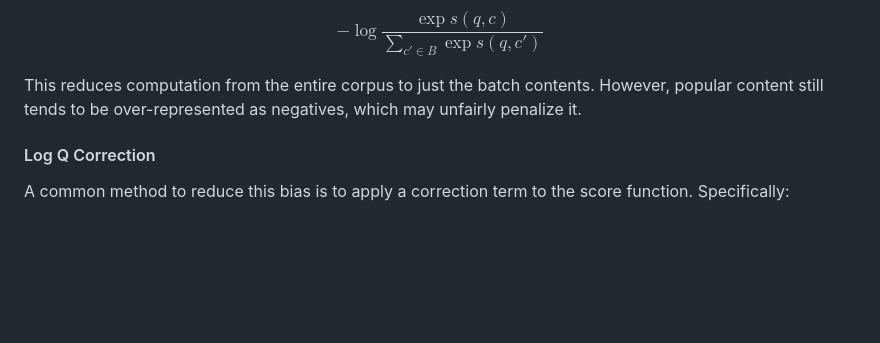
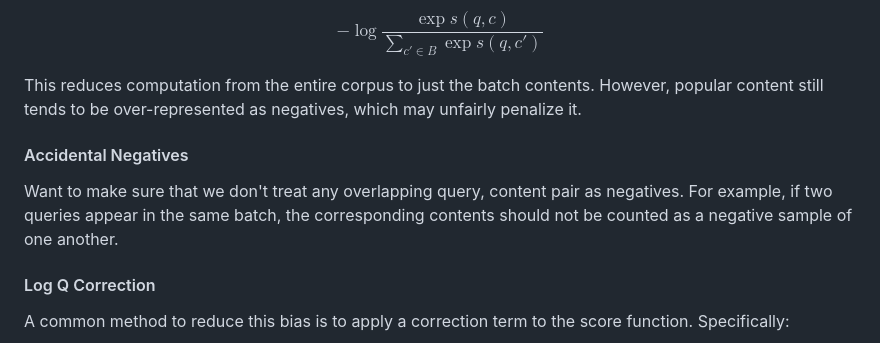
Before and after one commit to KaiwenHuu/kaiwenhuu.github.io, a Markdown page: notes/recommendersystems/training.md, the part around the change. Rendered like a GitHub page; blank space fills up the shorter version.

Commit message:
Add note on accidental negatives for batch negative sampling

```diff
--- a/notes/recommendersystems/training.md
+++ b/notes/recommendersystems/training.md
@@ -29,6 +29,10 @@ $$-\log{\frac{\exp{s(q,c)}}{\sum_{c' \in B} \exp{s(q, c')}}}$$
 
 This reduces computation from the entire corpus to just the batch contents. However, popular content still tends to be over-represented as negatives, which may unfairly penalize it.
 
+#### Accidental Negatives
+
+Want to make sure that we don't treat any overlapping query, content pair as negatives. For example, if two queries appear in the same batch, the corresponding contents should not be counted as a negative sample of one another.
+
 #### Log Q Correction
 
 A common method to reduce this bias is to apply a correction term to the score function. Specifically:
```
